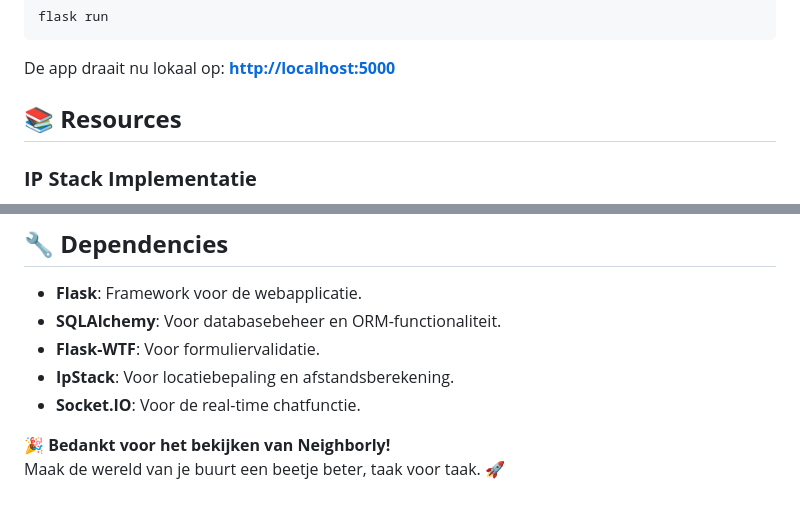
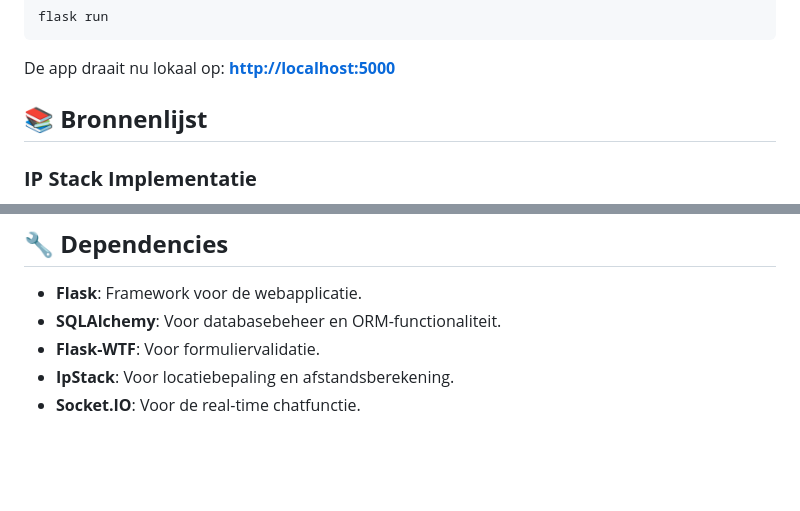
Before and after one commit to AvaTarikk/Neighborly, a Markdown page: README.md, 2 parts joined by grey strips. Drawn GitHub-style; blank space fills up the shorter version.

Commit message:
readme gefixt

```diff
--- a/README.md
+++ b/README.md
@@ -88,7 +89,7 @@ flask run
 De app draait nu lokaal op: **[http://localhost:5000](http://localhost:5000)**
 
 
-## 📚 **Resources**
+## 📚 **Bronnenlijst**
 
 ### **IP Stack Implementatie**
 - **apilayer** (2023, 8 november):
@@ -118,7 +119,3 @@ De code in `app.py` van **regel 205 t/m 225** met behulp van:
 - **Flask-WTF**: Voor formuliervalidatie.
 - **IpStack**: Voor locatiebepaling en afstandsberekening.
 - **Socket.IO**: Voor de real-time chatfunctie.
-
-
-🎉 **Bedankt voor het bekijken van Neighborly!**
-Maak de wereld van je buurt een beetje beter, taak voor taak. 🚀
```
Also changed, not shown: other parts of README.md (+1 -0 lines).
